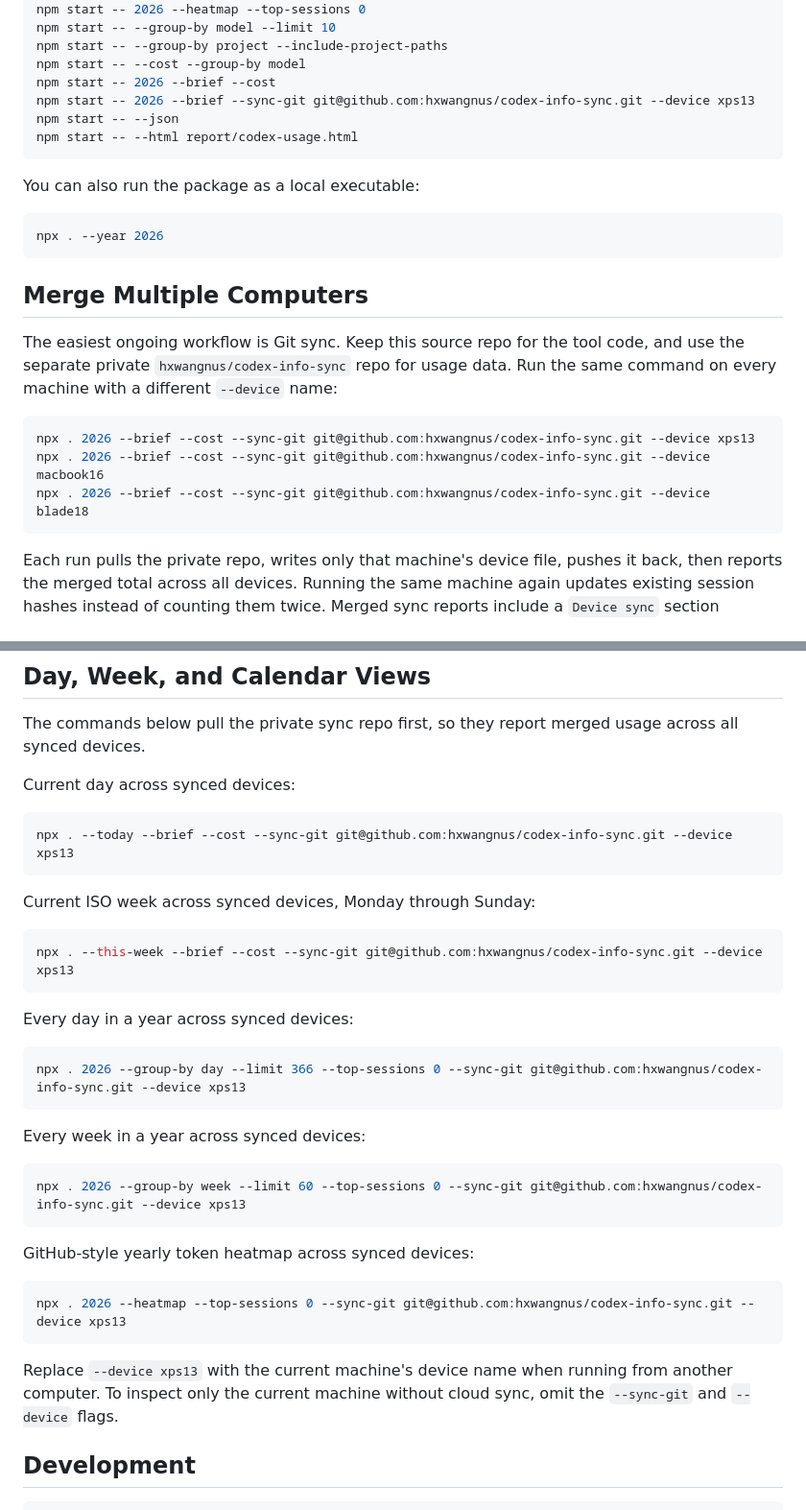
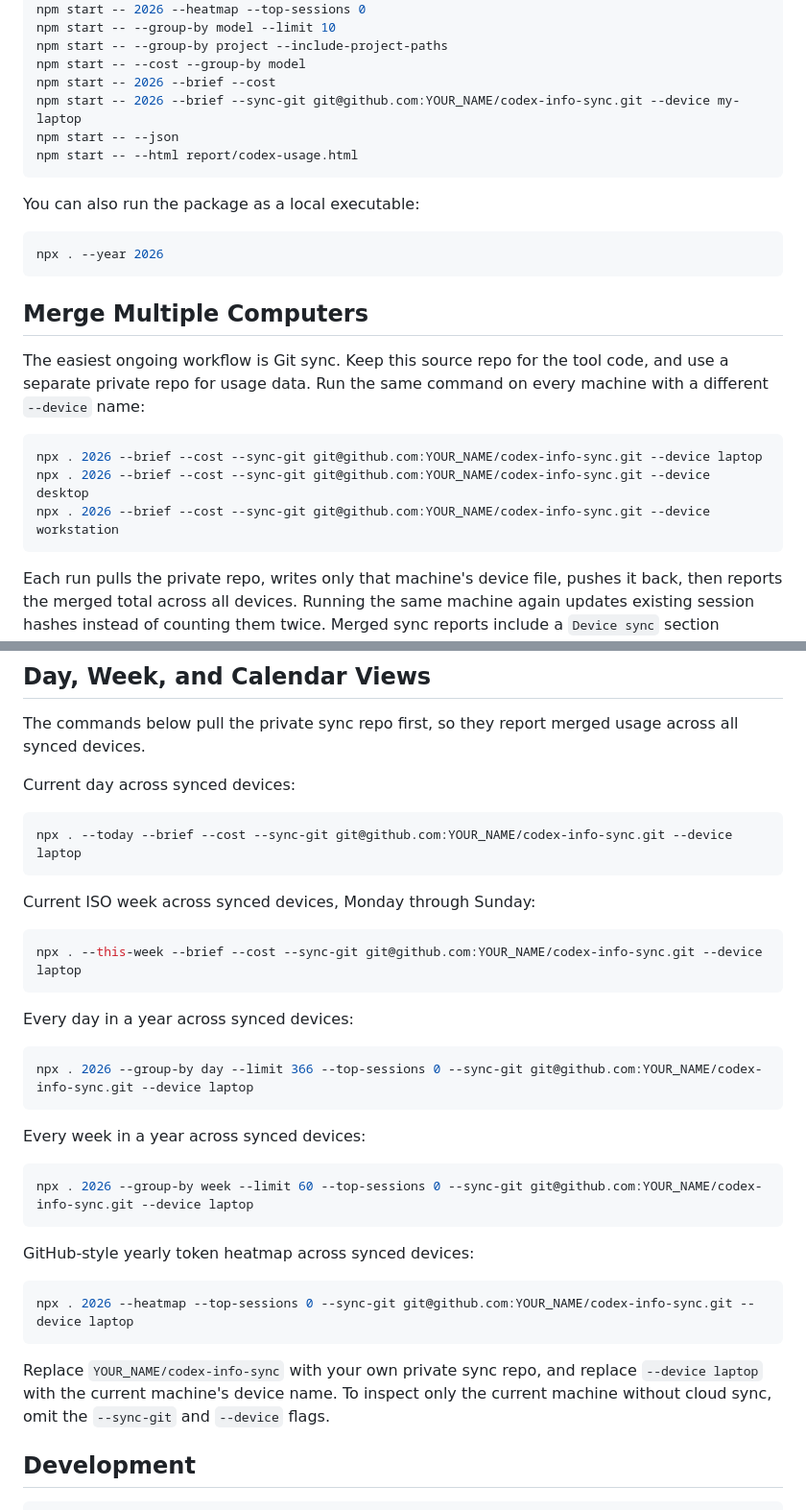
Before and after one commit to hxwangnus/codex-info, a Markdown page: README.md, 2 parts joined by grey strips. Shown at 96% size. GitHub-like rendering.

Commit message:
Generalize sync repo examples

````diff
--- a/README.md
+++ b/README.md
@@ -42,7 +42,7 @@ npm start -- --group-by model --limit 10
 npm start -- --group-by project --include-project-paths
 npm start -- --cost --group-by model
 npm start -- 2026 --brief --cost
-npm start -- 2026 --brief --sync-git git@github.com:hxwangnus/codex-info-sync.git --device xps13
+npm start -- 2026 --brief --sync-git git@github.com:YOUR_NAME/codex-info-sync.git --device my-laptop
 npm start -- --json
 npm start -- --html report/codex-usage.html
 ```
@@ -55,12 +55,12 @@ npx . --year 2026
 
 ## Merge Multiple Computers
 
-The easiest ongoing workflow is Git sync. Keep this source repo for the tool code, and use the separate private `hxwangnus/codex-info-sync` repo for usage data. Run the same command on every machine with a different `--device` name:
+The easiest ongoing workflow is Git sync. Keep this source repo for the tool code, and use a separate private repo for usage data. Run the same command on every machine with a different `--device` name:
 
 ```bash
-npx . 2026 --brief --cost --sync-git git@github.com:hxwangnus/codex-info-sync.git --device xps13
-npx . 2026 --brief --cost --sync-git git@github.com:hxwangnus/codex-info-sync.git --device macbook16
-npx . 2026 --brief --cost --sync-git git@github.com:hxwangnus/codex-info-sync.git --device blade18
+npx . 2026 --brief --cost --sync-git git@github.com:YOUR_NAME/codex-info-sync.git --device laptop
+npx . 2026 --brief --cost --sync-git git@github.com:YOUR_NAME/codex-info-sync.git --device desktop
+npx . 2026 --brief --cost --sync-git git@github.com:YOUR_NAME/codex-info-sync.git --device workstation
 ```
 
 Each run pulls the private repo, writes only that machine's device file, pushes it back, then reports the merged total across all devices. Running the same machine again updates existing session hashes instead of counting them twice.
@@ -97,34 +97,34 @@ The commands below pull the private sync repo first, so they report merged usage
 Current day across synced devices:
 
 ```bash
-npx . --today --brief --cost --sync-git git@github.com:hxwangnus/codex-info-sync.git --device xps13
+npx . --today --brief --cost --sync-git git@github.com:YOUR_NAME/codex-info-sync.git --device laptop
 ```
 
 Current ISO week across synced devices, Monday through Sunday:
 
 ```bash
-npx . --this-week --brief --cost --sync-git git@github.com:hxwangnus/codex-info-sync.git --device xps13
+npx . --this-week --brief --cost --sync-git git@github.com:YOUR_NAME/codex-info-sync.git --device laptop
 ```
 
 Every day in a year across synced devices:
 
 ```bash
-npx . 2026 --group-by day --limit 366 --top-sessions 0 --sync-git git@github.com:hxwangnus/codex-info-sync.git --device xps13
+npx . 2026 --group-by day --limit 366 --top-sessions 0 --sync-git git@github.com:YOUR_NAME/codex-info-sync.git --device laptop
 ```
 
 Every week in a year across synced devices:
 
 ```bash
-npx . 2026 --group-by week --limit 60 --top-sessions 0 --sync-git git@github.com:hxwangnus/codex-info-sync.git --device xps13
+npx . 2026 --group-by week --limit 60 --top-sessions 0 --sync-git git@github.com:YOUR_NAME/codex-info-sync.git --device laptop
 ```
 
 GitHub-style yearly token heatmap across synced devices:
 
 ```bash
-npx . 2026 --heatmap --top-sessions 0 --sync-git git@github.com:hxwangnus/codex-info-sync.git --device xps13
+npx . 2026 --heatmap --top-sessions 0 --sync-git git@github.com:YOUR_NAME/codex-info-sync.git --device laptop
 ```
 
-Replace `--device xps13` with the current machine's device name when running from another computer. To inspect only the current machine without cloud sync, omit the `--sync-git` and `--device` flags.
+Replace `YOUR_NAME/codex-info-sync` with your own private sync repo, and replace `--device laptop` with the current machine's device name. To inspect only the current machine without cloud sync, omit the `--sync-git` and `--device` flags.
 
 ## Development
 
````
